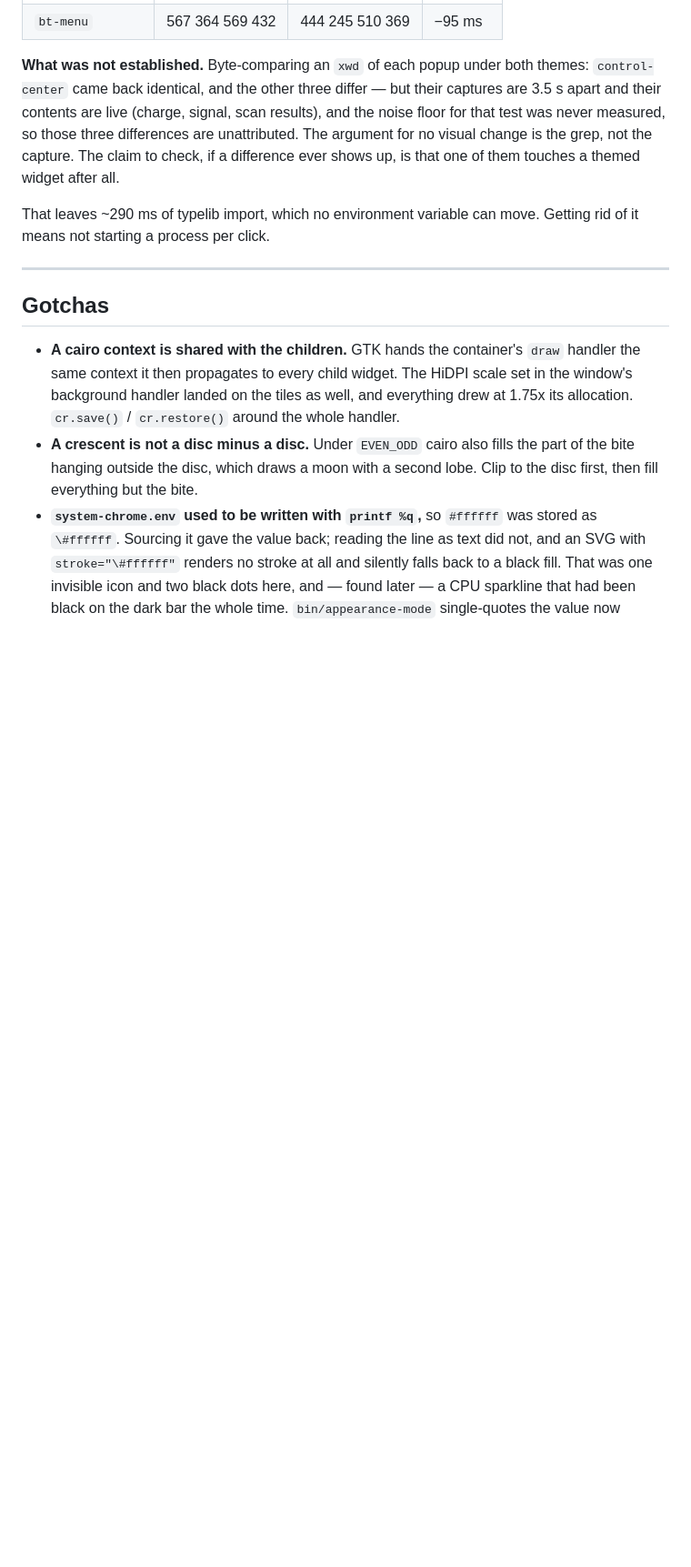
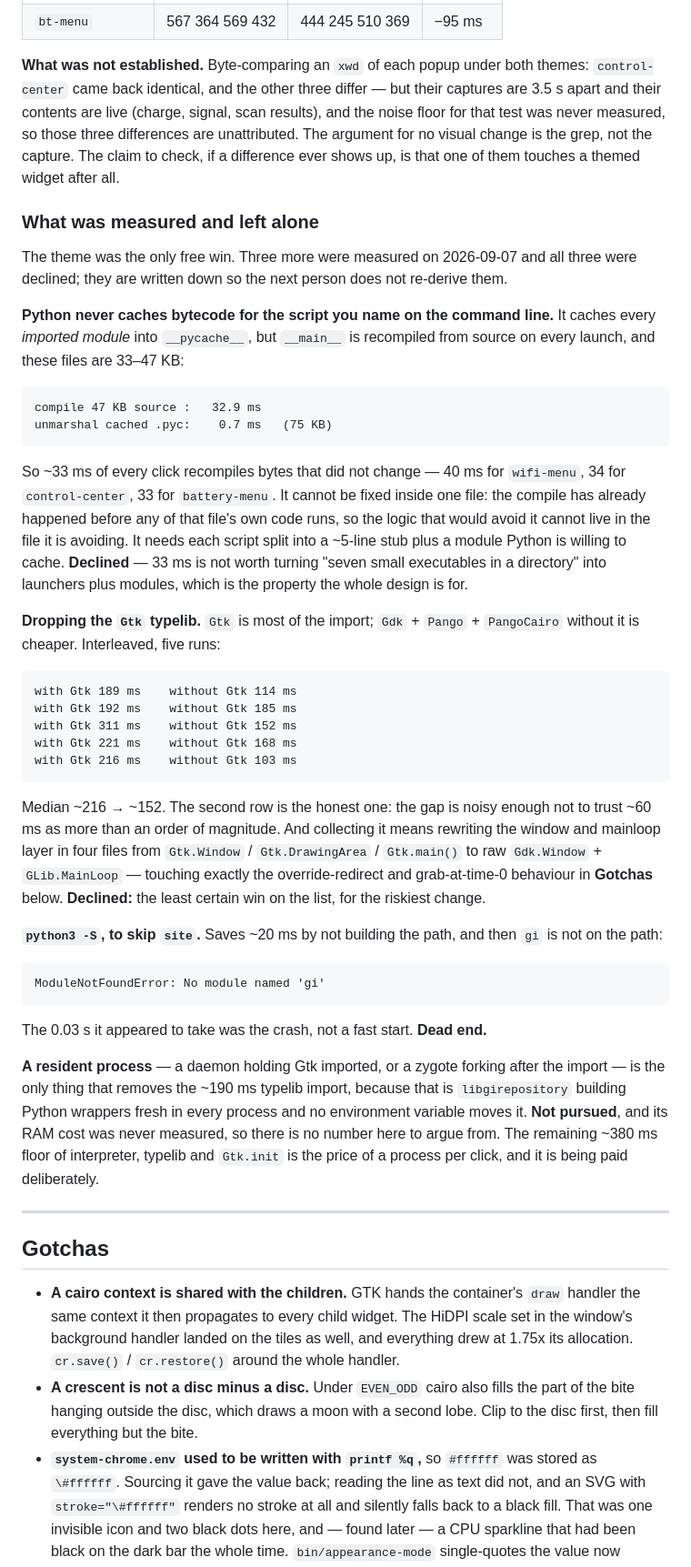
Before and after one commit to garfbargle/mintbook, a Markdown page: docs/control-center.md, the part around one of its changes. Shown at 91% size. GitHub-like rendering; blank space fills up the shorter version.

Commit message:
Write down the three startup wins we are not taking
The theme was the only free one. Measured and declined, so the next person
does not re-derive them:

  * Python never caches bytecode for the script named on the command line,
    only for imported modules, so every click recompiles 33-47 KB — 33 ms,
    against 0.7 to unmarshal the same thing cached. Unfixable inside one
    file, since the compile precedes any of that file's own code; it needs
    a stub plus a module per script. Not worth trading the directory of
    small executables for.
  * Dropping the Gtk typelib is ~216 -> ~152 ms, except one of the five
    interleaved rows is 192 vs 185, so the gap is barely above the noise —
    and it means rewriting the window and mainloop layer of four files onto
    raw Gdk.Window and GLib.MainLoop, over the grab-at-time-0 behaviour.
  * python3 -S puts gi off the path entirely; the fast number was the crash.

A resident process is the only thing that removes the typelib import, and it
was not pursued — the doc says so, and says its RAM cost was never measured,
rather than inventing a reason.

Also corrects the budget table above it: the pre-T0 bucket was measured with
`python3 -c pass`, which does not compile a 47 KB file, so the compile is now
its own row; and the typelib line settles at ~190 interleaved, not the ~225
it read back to back.

Co-Authored-By: Claude Opus 5 <noreply@anthropic.com>

````diff
--- a/docs/control-center.md
+++ b/docs/control-center.md
@@ -313,8 +319,65 @@ three differences are unattributed. The argument for no visual change is the
 grep, not the capture. The claim to check, if a difference ever shows up, is
 that one of them touches a themed widget after all.
 
-That leaves ~290 ms of typelib import, which no environment variable can move.
-Getting rid of it means not starting a process per click.
+### What was measured and left alone
+
+The theme was the only free win. Three more were measured on 2026-09-07 and
+all three were declined; they are written down so the next person does not
+re-derive them.
+
+**Python never caches bytecode for the script you name on the command line.**
+It caches every *imported module* into `__pycache__`, but `__main__` is
+recompiled from source on every launch, and these files are 33–47 KB:
+
+```
+compile 47 KB source :   32.9 ms
+unmarshal cached .pyc:    0.7 ms   (75 KB)
+```
+
+So ~33 ms of every click recompiles bytes that did not change — 40 ms for
+`wifi-menu`, 34 for `control-center`, 33 for `battery-menu`. It cannot be
+fixed inside one file: the compile has already happened before any of that
+file's own code runs, so the logic that would avoid it cannot live in the file
+it is avoiding. It needs each script split into a ~5-line stub plus a module
+Python is willing to cache. **Declined** — 33 ms is not worth turning "seven
+small executables in a directory" into launchers plus modules, which is the
+property the whole design is for.
+
+**Dropping the `Gtk` typelib.** `Gtk` is most of the import; `Gdk` + `Pango` +
+`PangoCairo` without it is cheaper. Interleaved, five runs:
+
+```
+with Gtk 189 ms    without Gtk 114 ms
+with Gtk 192 ms    without Gtk 185 ms
+with Gtk 311 ms    without Gtk 152 ms
+with Gtk 221 ms    without Gtk 168 ms
+with Gtk 216 ms    without Gtk 103 ms
+```
+
+Median ~216 → ~152. The second row is the honest one: the gap is noisy enough
+not to trust ~60 ms as more than an order of magnitude. And collecting it means
+rewriting the window and mainloop layer in four files from `Gtk.Window` /
+`Gtk.DrawingArea` / `Gtk.main()` to raw `Gdk.Window` + `GLib.MainLoop` —
+touching exactly the override-redirect and grab-at-time-0 behaviour in
+**Gotchas** below. **Declined:** the least certain win on the list, for the
+riskiest change.
+
+**`python3 -S`, to skip `site`.** Saves ~20 ms by not building the path, and
+then `gi` is not on the path:
+
+```
+ModuleNotFoundError: No module named 'gi'
+```
+
+The 0.03 s it appeared to take was the crash, not a fast start. **Dead end.**
+
+**A resident process** — a daemon holding Gtk imported, or a zygote forking
+after the import — is the only thing that removes the ~190 ms typelib import,
+because that is `libgirepository` building Python wrappers fresh in every
+process and no environment variable moves it. **Not pursued**, and its RAM cost
+was never measured, so there is no number here to argue from. The remaining
+~380 ms floor of interpreter, typelib and `Gtk.init` is the price of a process
+per click, and it is being paid deliberately.
 
 ---
 
````
Also changed, not shown: other parts of docs/control-center.md (+14 -8 lines).
